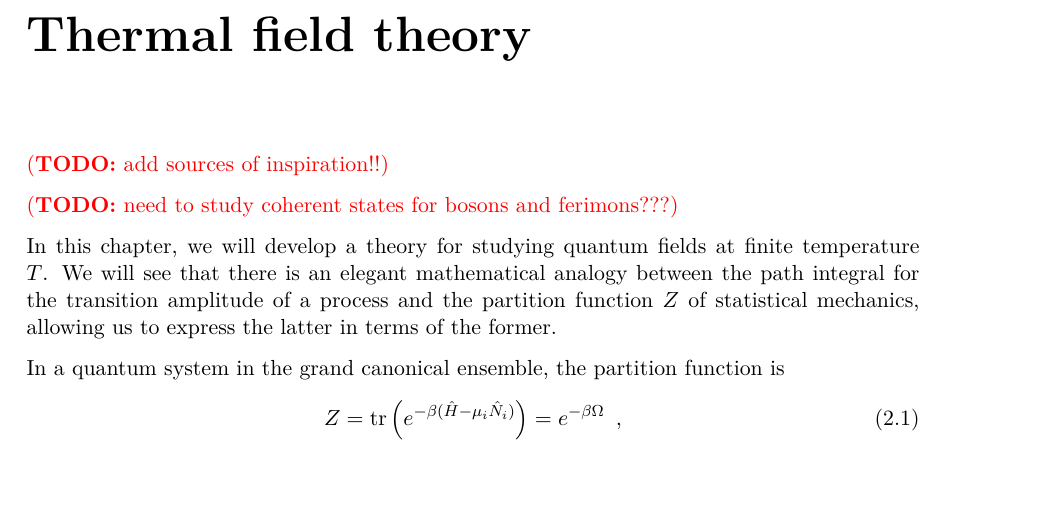
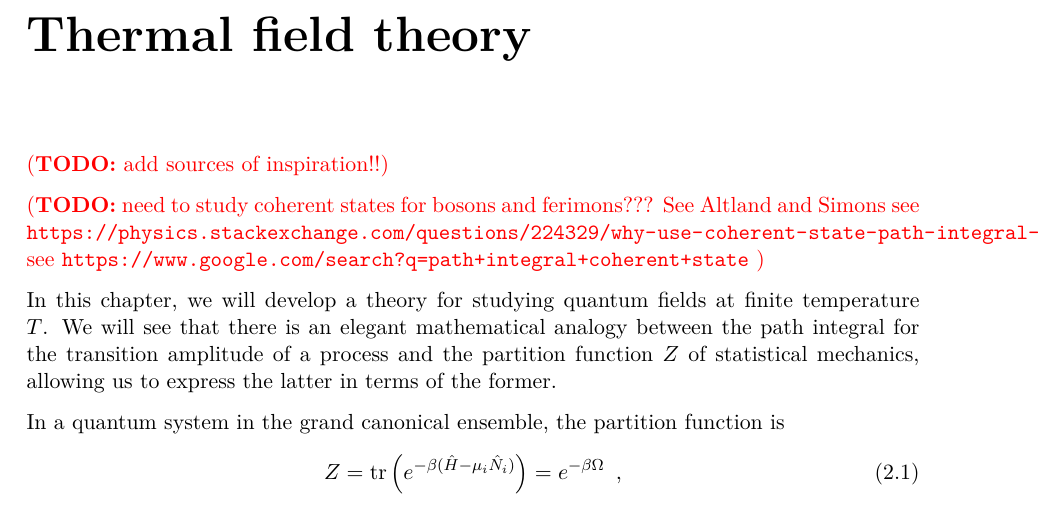
Before and after one commit to hersle/master-thesis, a LaTeX thesis (report/project.tex, which reads report/chapter2/chapter2.tex): part of page 16 of 48, cut so that both start at the same text, the shorter picture padded with empty space. Compiled offline with XeLaTeX; TikZ figures are drawn from their code, not taken from saved files.

Commit message:
Added links/resources for studying coherent states for the path integral

```diff
--- a/report/chapter2/chapter2.tex
+++ b/report/chapter2/chapter2.tex
@@ -2,7 +2,11 @@
 
 \TODO{add sources of inspiration!!}
 
-\TODO{need to study coherent states for bosons and ferimons???}
+\TODO{%
+need to study coherent states for bosons and ferimons??? See Altland and Simons
+see \url{https://physics.stackexchange.com/questions/224329/why-use-coherent-state-path-integral-what-is-its-motivation-or-goal}?
+see \url{https://www.google.com/search?q=path+integral+coherent+state}
+}
 
 \newcommand{\transampl}{\braket{\phi_B | e^{- i \hat{H} T / \hbar} | \phi_A}}
 
```
